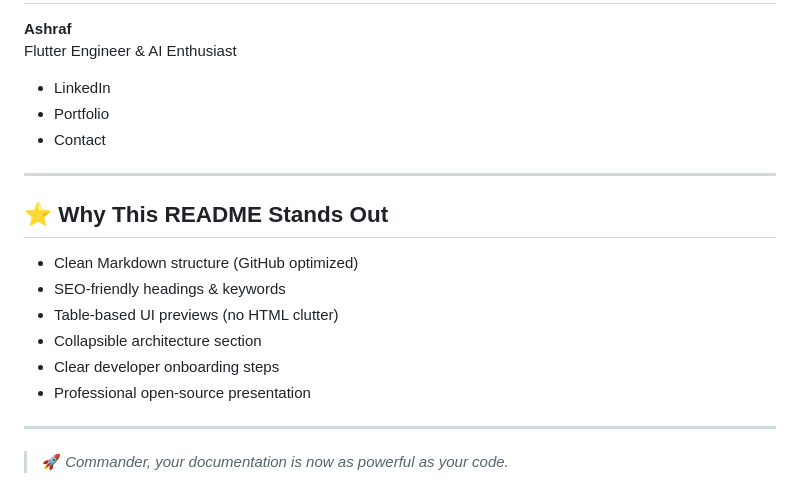
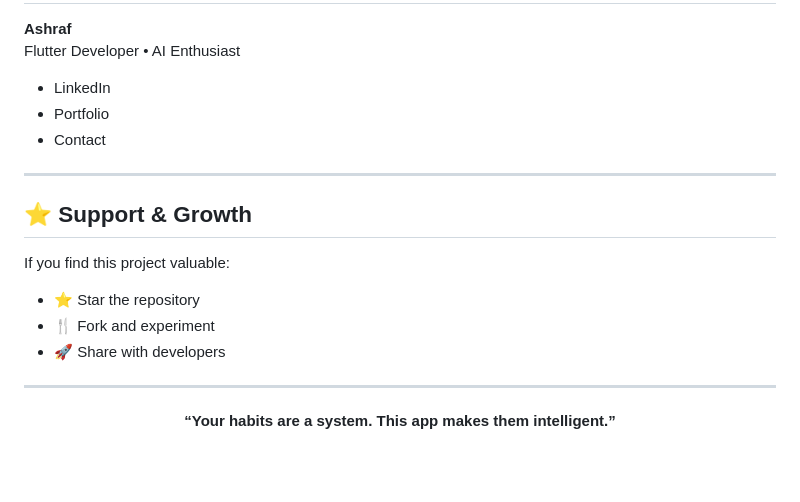
Before and after one commit to sisodiyaashraf/habito_ai, a Markdown page: README.md, the part around one of its changes. Drawn GitHub-style; blank space fills up the shorter version.

```diff
--- a/README.md
+++ b/README.md
@@ -109,6 +178,6 @@ flutter run
 
 **Ashraf**
-Flutter Engineer & AI Enthusiast
+Flutter Developer • AI Enthusiast
 
 - LinkedIn
 - Portfolio
@@ -116,15 +185,16 @@ Flutter Engineer & AI Enthusiast
 
 ---
 
-## ⭐ Why This README Stands Out
+## ⭐ Support & Growth
 
-- Clean Markdown structure (GitHub optimized)
-- SEO-friendly headings & keywords
-- Table-based UI previews (no HTML clutter)
-- Collapsible architecture section
-- Clear developer onboarding steps
-- Professional open-source presentation
+If you find this project valuable:
+
+- ⭐ Star the repository
+- 🍴 Fork and experiment
+- 🚀 Share with developers
 
 ---
 
-> 🚀 *Commander, your documentation is now as powerful as your code.*
+<p align="center">
+  <b>“Your habits are a system. This app makes them intelligent.”</b>
+</p>
```
Also changed, not shown: other parts of README.md (+128 -59 lines).
